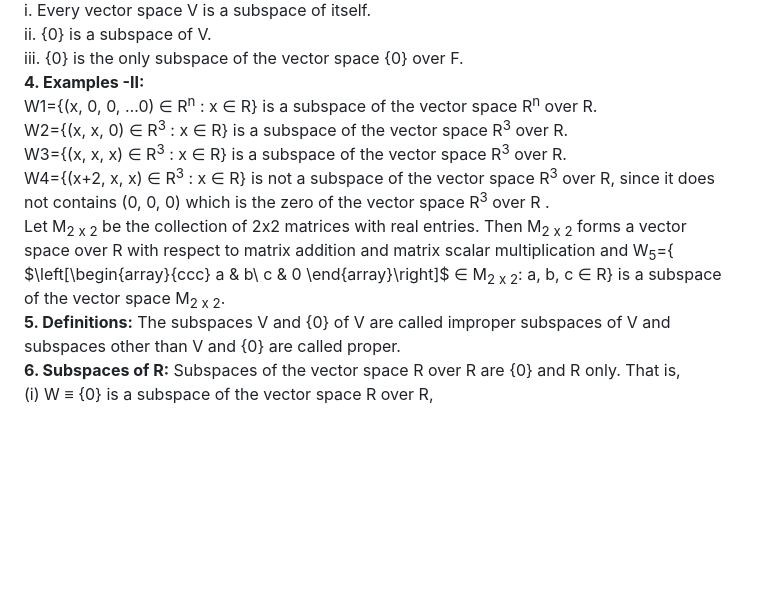
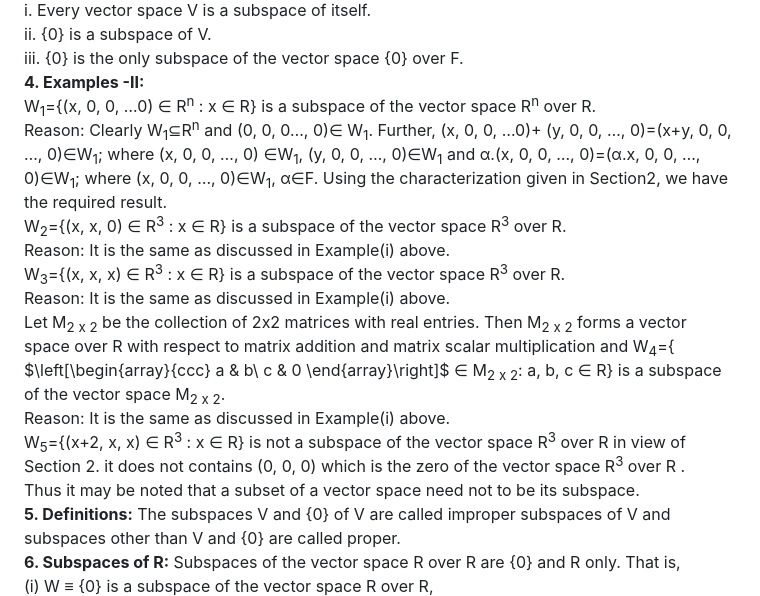
Before and after one commit to virtual-labs/exp-subspace-vector-dei, a Markdown page: experiment/theory.md, the part around the change. Drawn GitHub-style; blank space fills up the shorter version.

```diff
--- a/experiment/theory.md
+++ b/experiment/theory.md
@@ -10,15 +10,20 @@ Let V be a vector space over a field F≡R or C, where R is the set of real numb
   ii.	 {0} is a subspace of V. <br>
   iii. {0} is the only subspace of the vector space {0} over F. <br>
 **4. Examples -II:** <br>
-	W1={(x, 0, 0, …0) ∈ R<sup>n</sup> : x ∈ R} is a subspace of the vector space R<sup>n</sup> over R. <br>
-	W2={(x, x, 0) ∈ R<sup>3</sup> : x ∈ R} is a subspace of the vector space R<sup>3</sup> over R. <br>
-	W3={(x, x, x) ∈ R<sup>3</sup> : x ∈ R} is  a subspace of the vector space R<sup>3</sup> over R. <br>
-	W4={(x+2, x, x) ∈ R<sup>3</sup> : x ∈ R} is not a subspace of the vector space R<sup>3</sup> over R, since it does not contains (0, 0, 0) which is the zero of the vector space R<sup>3</sup> over R . <br>
+	W<sub>1</sub>={(x, 0, 0, …0) ∈ R<sup>n</sup> : x ∈ R} is a subspace of the vector space R<sup>n</sup> over R. <br>
+ 	Reason: Clearly W<sub>1</sub>&#8838;R<sup>n</sup> and (0, 0, 0…, 0)&isin; W<sub>1</sub>. Further,  (x, 0, 0, …0)+ (y, 0, 0, …, 0)=(x+y, 0, 0, …, 		0)&isin;W<sub>1</sub>; where (x, 0, 0, …, 0) &isin;W<sub>1</sub>, (y, 0, 0, …, 0)&isin;W<sub>1</sub>  and α.(x, 0, 0, …, 0)=(α.x, 0, 0, …, 			0)&isin;W<sub>1</sub>; where (x, 0, 0, …, 0)&isin;W<sub>1</sub>, α&isin;F. Using the characterization given in Section2, we have the required result. <br>
+	W<sub>2</sub>={(x, x, 0) ∈ R<sup>3</sup> : x ∈ R} is a subspace of the vector space R<sup>3</sup> over R. <br>
+ 	Reason: It is the same as discussed in Example(i) above. <br>
+	W<sub>3</sub>={(x, x, x) ∈ R<sup>3</sup> : x ∈ R} is  a subspace of the vector space R<sup>3</sup> over R. <br>
+	Reason: It is the same as discussed in Example(i) above. <br>
 	Let M<sub>2 x 2</sub> be the collection of 2x2 matrices with real entries. Then M<sub>2 x 2</sub> forms a vector space over R with respect to matrix addition and matrix scalar multiplication and
-W<sub>5</sub>={ $\left[\begin{array}{ccc}
+W<sub>4</sub>={ $\left[\begin{array}{ccc}
 a & b\\
 c & 0
 \end{array}\right]$ ∈ M<sub>2 x 2</sub>: a, b, c ∈ R} is a subspace of the vector space M<sub>2 x 2</sub>. <br>
+Reason: It is the same as discussed in Example(i) above. <br>
+W<sub>5</sub>={(x+2, x, x) ∈ R<sup>3</sup> : x ∈ R} is not a subspace of the vector space R<sup>3</sup> over R in view of Section 2. it does not contains (0, 0, 0) which is the zero of the vector space R<sup>3</sup> over R . <br>
+ 	Thus it may be noted that a subset of a vector space need not to be its subspace. <br>
 **5. Definitions:** The subspaces V and {0} of V are called improper subspaces of V and subspaces other than V and {0} are called proper. <br>
 **6. Subspaces of R:** Subspaces of the vector space R over R are {0} and R only. That is, <br>
 (i)   W ≡ {0} is a subspace of the vector space R over R, <br>
```
